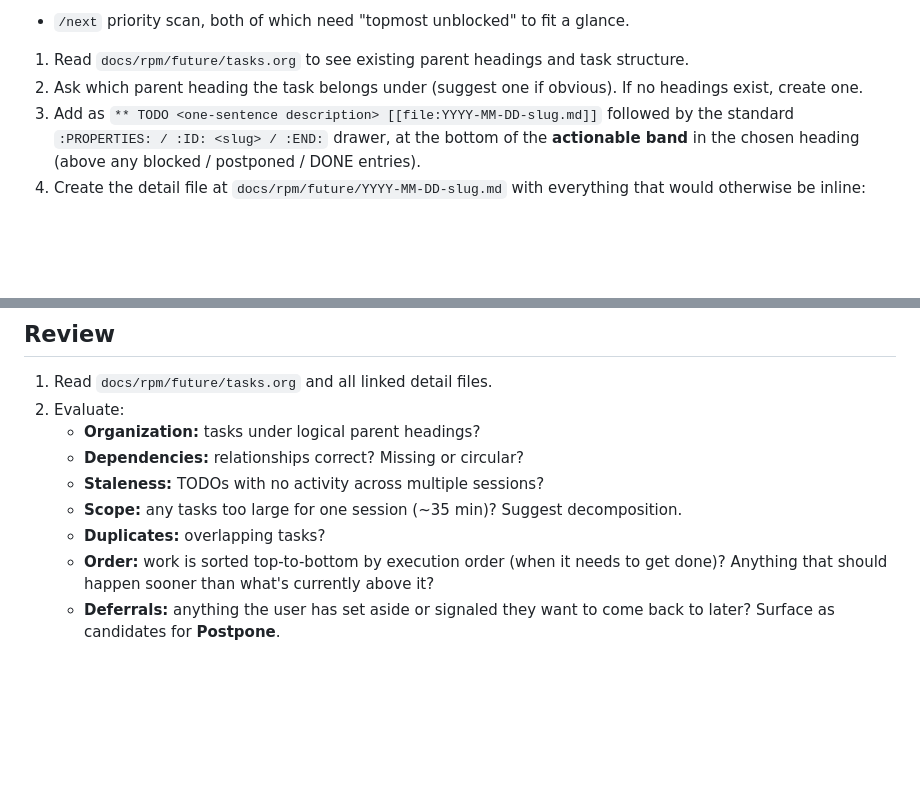
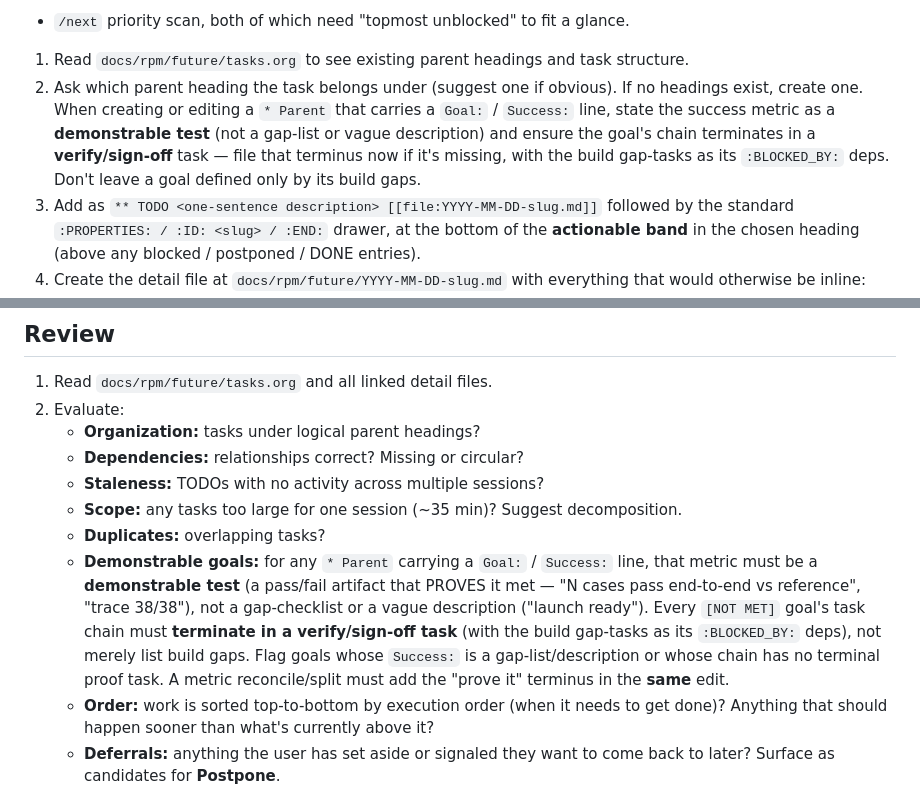
Before and after one commit to dppdppd/rpm, a Markdown page: skills/backlog/SKILL.md, 2 parts joined by grey strips. GitHub-like rendering; blank space fills up the shorter version.

```diff
--- a/skills/backlog/SKILL.md
+++ b/skills/backlog/SKILL.md
@@ -120,7 +120,14 @@ to fit a glance.
 1. Read `docs/rpm/future/tasks.org` to see existing parent headings
    and task structure.
 2. Ask which parent heading the task belongs under (suggest one if
-   obvious). If no headings exist, create one.
+   obvious). If no headings exist, create one. When creating or
+   editing a `* Parent` that carries a `Goal:` / `Success:` line,
+   state the success metric as a **demonstrable test** (not a
+   gap-list or vague description) and ensure the goal's chain
+   terminates in a **verify/sign-off** task — file that terminus
+   now if it's missing, with the build gap-tasks as its
+   `:BLOCKED_BY:` deps. Don't leave a goal defined only by its
+   build gaps.
 3. Add as `** TODO <one-sentence description>
    [[file:YYYY-MM-DD-slug.md]]` followed by the standard
    `:PROPERTIES: / :ID: <slug> / :END:` drawer, at the bottom of
@@ -167,6 +174,16 @@ to fit a glance.
    - **Scope:** any tasks too large for one session (~35 min)?
      Suggest decomposition.
    - **Duplicates:** overlapping tasks?
+   - **Demonstrable goals:** for any `* Parent` carrying a `Goal:` /
+     `Success:` line, that metric must be a **demonstrable test** (a
+     pass/fail artifact that PROVES it met — "N cases pass end-to-end
+     vs reference", "trace 38/38"), not a gap-checklist or a vague
+     description ("launch ready"). Every `[NOT MET]` goal's task chain
+     must **terminate in a verify/sign-off task** (with the build
+     gap-tasks as its `:BLOCKED_BY:` deps), not merely list build
+     gaps. Flag goals whose `Success:` is a gap-list/description or
+     whose chain has no terminal proof task. A metric reconcile/split
+     must add the "prove it" terminus in the **same** edit.
    - **Order:** work is sorted top-to-bottom by execution order
      (when it needs to get done)? Anything that should happen sooner
      than what's currently above it?
```
Also changed, not shown: skills/next/SKILL.md (+31 -9 lines).
